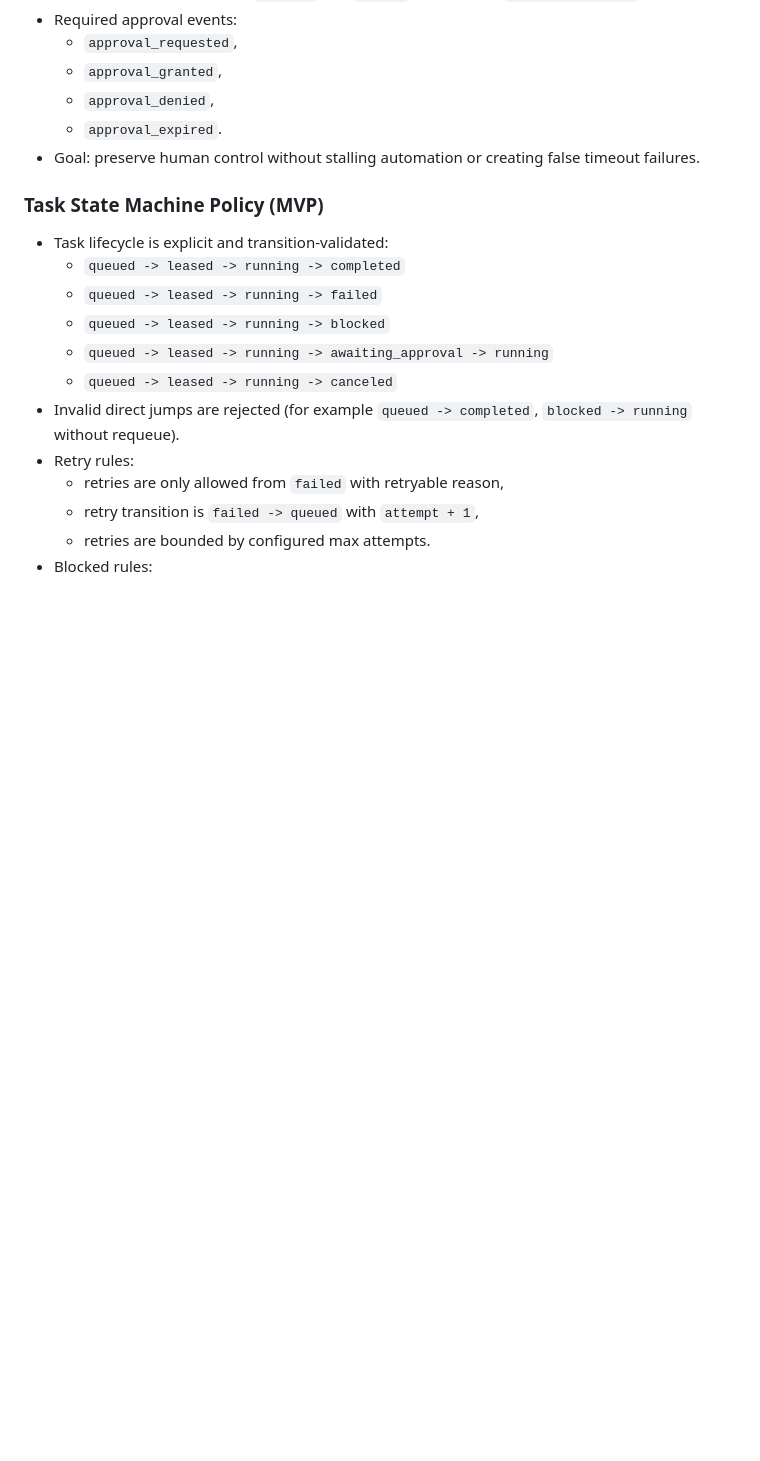
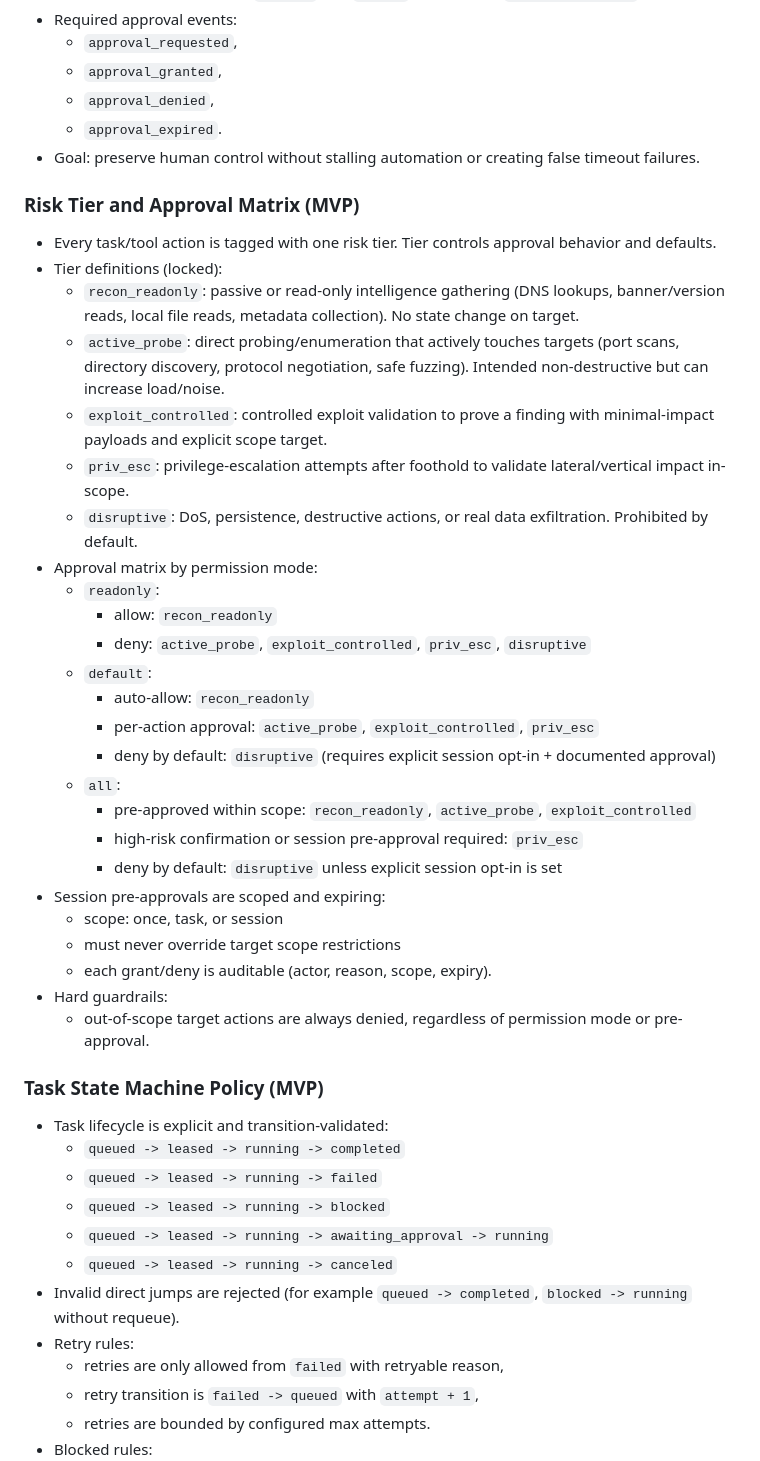
Before and after one commit to Jawbreaker1/CodeHackBot, a Markdown page: PROJECT.md, the part around one of its changes. Rendered like a GitHub page; blank space fills up the shorter version.

```diff
--- a/PROJECT.md
+++ b/PROJECT.md
@@ -131,6 +131,33 @@ Minimum session outputs:
   - `approval_expired`.
 - Goal: preserve human control without stalling automation or creating false timeout failures.
 
+### Risk Tier and Approval Matrix (MVP)
+- Every task/tool action is tagged with one risk tier. Tier controls approval behavior and defaults.
+- Tier definitions (locked):
+  - `recon_readonly`: passive or read-only intelligence gathering (DNS lookups, banner/version reads, local file reads, metadata collection). No state change on target.
+  - `active_probe`: direct probing/enumeration that actively touches targets (port scans, directory discovery, protocol negotiation, safe fuzzing). Intended non-destructive but can increase load/noise.
+  - `exploit_controlled`: controlled exploit validation to prove a finding with minimal-impact payloads and explicit scope target.
+  - `priv_esc`: privilege-escalation attempts after foothold to validate lateral/vertical impact in-scope.
+  - `disruptive`: DoS, persistence, destructive actions, or real data exfiltration. Prohibited by default.
+- Approval matrix by permission mode:
+  - `readonly`:
+    - allow: `recon_readonly`
+    - deny: `active_probe`, `exploit_controlled`, `priv_esc`, `disruptive`
+  - `default`:
+    - auto-allow: `recon_readonly`
+    - per-action approval: `active_probe`, `exploit_controlled`, `priv_esc`
+    - deny by default: `disruptive` (requires explicit session opt-in + documented approval)
+  - `all`:
+    - pre-approved within scope: `recon_readonly`, `active_probe`, `exploit_controlled`
+    - high-risk confirmation or session pre-approval required: `priv_esc`
+    - deny by default: `disruptive` unless explicit session opt-in is set
+- Session pre-approvals are scoped and expiring:
+  - scope: once, task, or session
+  - must never override target scope restrictions
+  - each grant/deny is auditable (actor, reason, scope, expiry).
+- Hard guardrails:
+  - out-of-scope target actions are always denied, regardless of permission mode or pre-approval.
+
 ### Task State Machine Policy (MVP)
 - Task lifecycle is explicit and transition-validated:
   - `queued -> leased -> running -> completed`
```
Also changed, not shown: other parts of PROJECT.md (+28 -0 lines), TASKS.md (+23 -0 lines).
